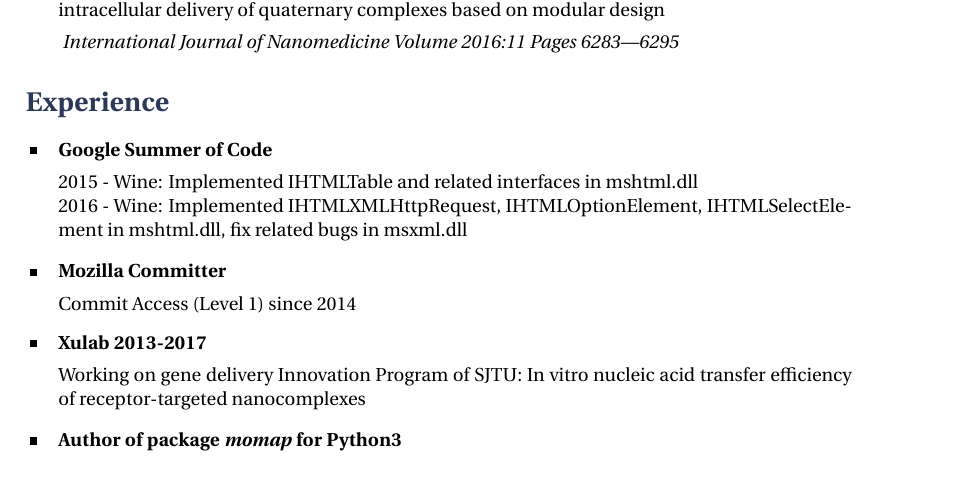
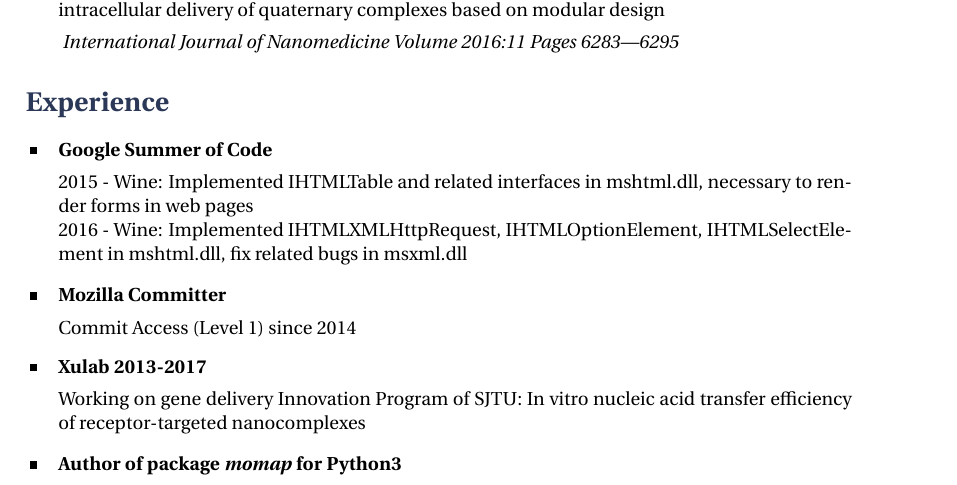
Before and after one commit to sjkai/latex-cv, a LaTeX CV (cv_13.tex, which reads tex/experience_and_others.tex): part of page 1 of 2, cut so that both start at the same text. Compiled offline with XeLaTeX.

Commit message:
描述 2015
Signed-off-by: Zhenbo Li <litimetal@gmail.com>

```diff
--- a/tex/experience_and_others.tex
+++ b/tex/experience_and_others.tex
@@ -7,7 +7,7 @@
 
 \skillgroup{Google Summer of Code}
 {
-	{2015 - Wine: Implemented IHTMLTable and related interfaces in mshtml.dll\\
+	{2015 - Wine: Implemented IHTMLTable and related interfaces in mshtml.dll, necessary to render forms in web pages\\
 	2016 - 	Wine: Implemented IHTMLXMLHttpRequest, IHTMLOptionElement, IHTMLSelectElement in mshtml.dll, fix related bugs in msxml.dll}
 }
 
```
